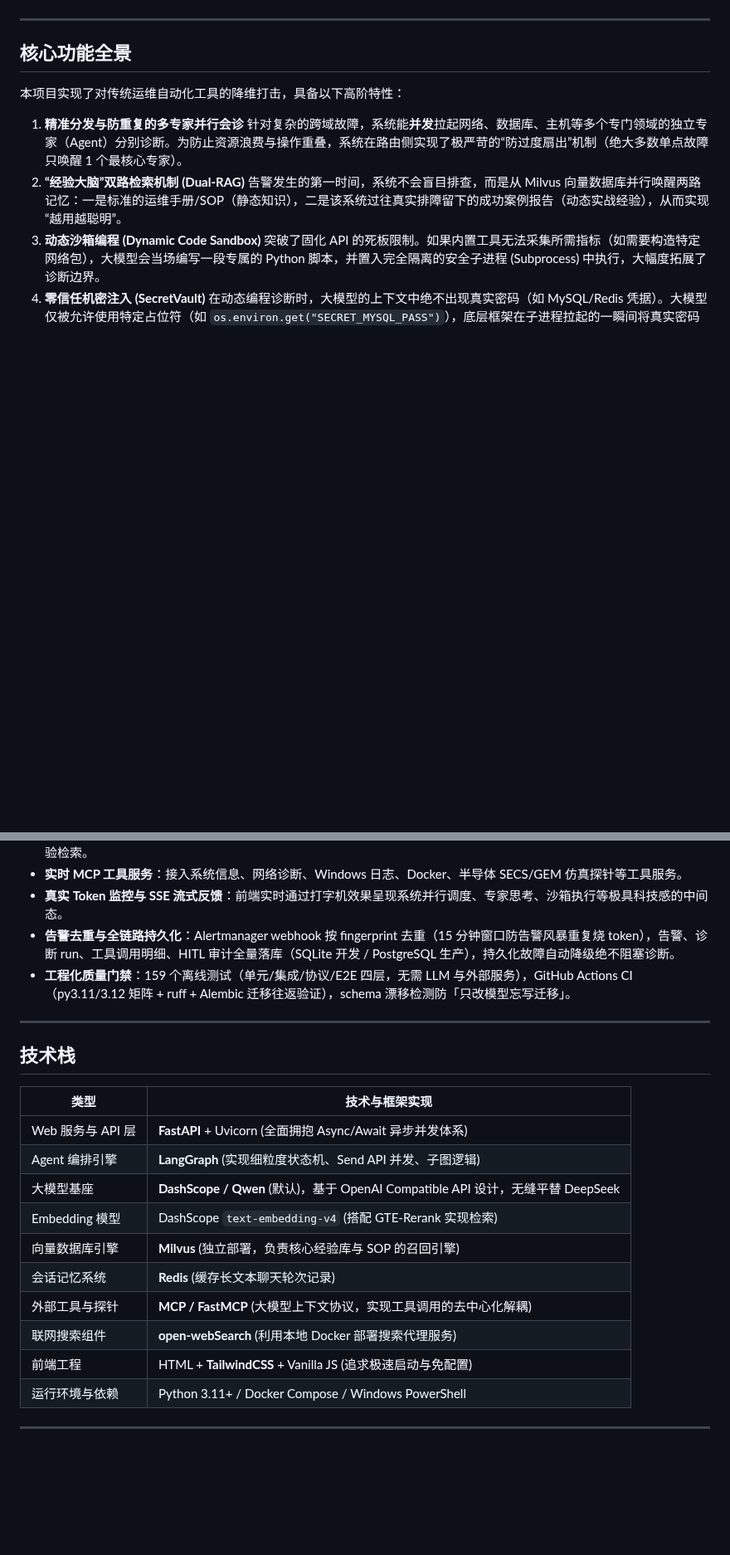
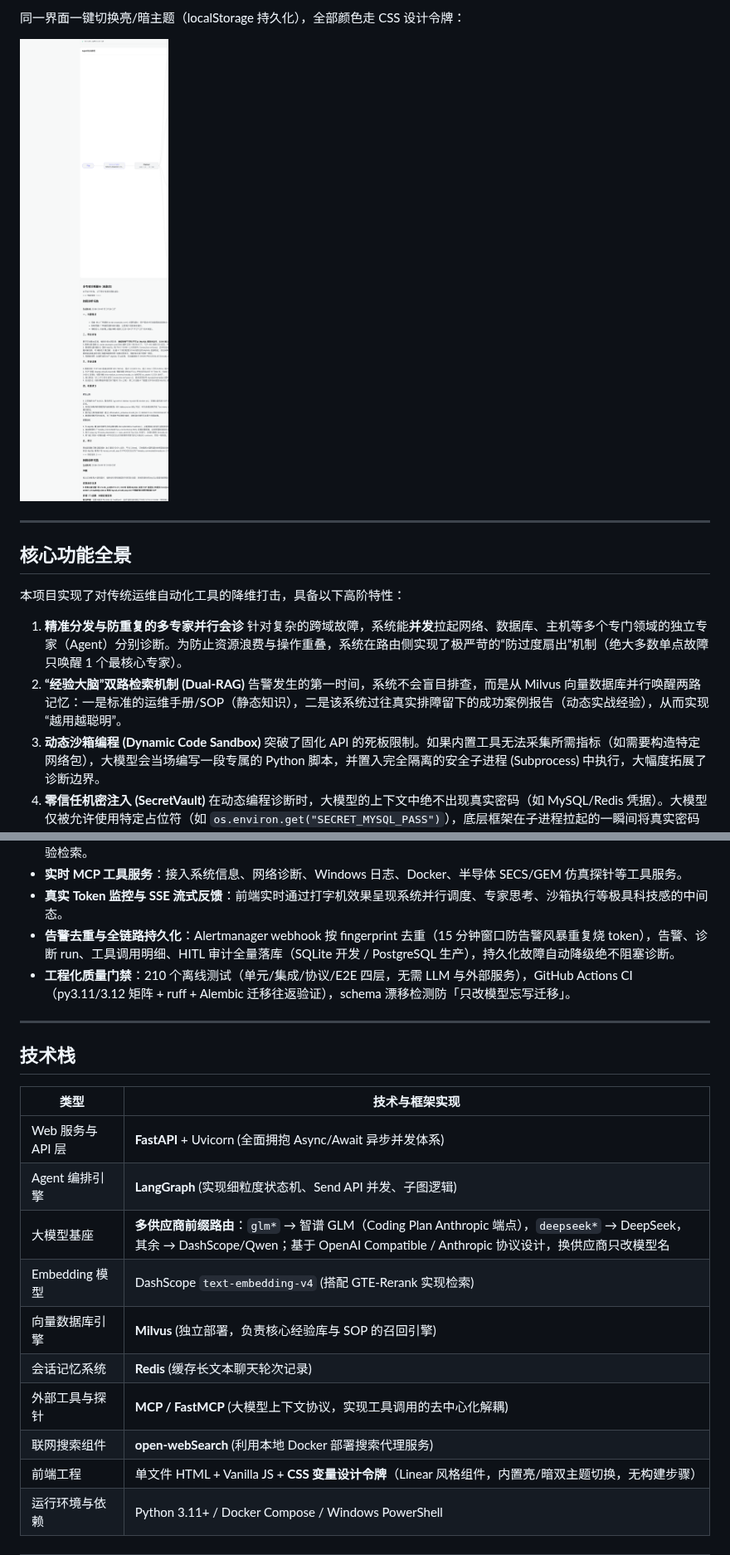
Before and after one commit to MrGendo/Multi-Agent-AIOps-Platform, a Markdown page: README.md, 2 parts joined by grey strips. Shown at 83% size. GitHub-like rendering; pictures changed too: docs/images/fanout-final-light.png (added); blank space fills up the shorter version.

```diff
--- a/README.md
+++ b/README.md
@@ -14,3 +41,6 @@
+同一界面一键切换亮/暗主题（localStorage 持久化），全部颜色走 CSS 设计令牌：
+
+![亮色主题](docs/images/fanout-final-light.png)
 
 ---
 
@@ -163,7 +196,7 @@ flowchart TD
 - **实时 MCP 工具服务**：接入系统信息、网络诊断、Windows 日志、Docker、半导体 SECS/GEM 仿真探针等工具服务。
 - **真实 Token 监控与 SSE 流式反馈**：前端实时通过打字机效果呈现系统并行调度、专家思考、沙箱执行等极具科技感的中间态。
 - **告警去重与全链路持久化**：Alertmanager webhook 按 fingerprint 去重（15 分钟窗口防告警风暴重复烧 token），告警、诊断 run、工具调用明细、HITL 审计全量落库（SQLite 开发 / PostgreSQL 生产），持久化故障自动降级绝不阻塞诊断。
-- **工程化质量门禁**：159 个离线测试（单元/集成/协议/E2E 四层，无需 LLM 与外部服务），GitHub Actions CI（py3.11/3.12 矩阵 + ruff + Alembic 迁移往返验证），schema 漂移检测防「只改模型忘写迁移」。
+- **工程化质量门禁**：210 个离线测试（单元/集成/协议/E2E 四层，无需 LLM 与外部服务），GitHub Actions CI（py3.11/3.12 矩阵 + ruff + Alembic 迁移往返验证），schema 漂移检测防「只改模型忘写迁移」。
 
 ---
 
@@ -173,13 +206,13 @@ flowchart TD
 |---|---|
 | Web 服务与 API 层 | **FastAPI** + Uvicorn (全面拥抱 Async/Await 异步并发体系) |
 | Agent 编排引擎 | **LangGraph** (实现细粒度状态机、Send API 并发、子图逻辑) |
-| 大模型基座 | **DashScope / Qwen** (默认)，基于 OpenAI Compatible API 设计，无缝平替 DeepSeek |
+| 大模型基座 | **多供应商前缀路由**：`glm*` → 智谱 GLM（Coding Plan Anthropic 端点），`deepseek*` → DeepSeek，其余 → DashScope/Qwen；基于 OpenAI Compatible / Anthropic 协议设计，换供应商只改模型名 |
 | Embedding 模型 | DashScope `text-embedding-v4` (搭配 GTE-Rerank 实现检索) |
 | 向量数据库引擎 | **Milvus** (独立部署，负责核心经验库与 SOP 的召回引擎) |
 | 会话记忆系统 | **Redis** (缓存长文本聊天轮次记录) |
 | 外部工具与探针 | **MCP / FastMCP** (大模型上下文协议，实现工具调用的去中心化解耦) |
 | 联网搜索组件 | **open-webSearch** (利用本地 Docker 部署搜索代理服务) |
-| 前端工程 | HTML + **TailwindCSS** + Vanilla JS (追求极速启动与免配置) |
+| 前端工程 | 单文件 HTML + Vanilla JS + **CSS 变量设计令牌**（Linear 风格组件，内置亮/暗双主题切换，无构建步骤） |
 | 运行环境与依赖 | Python 3.11+ / Docker Compose / Windows PowerShell |
 
 ---
```
Also changed, not shown: other parts of README.md (+36 -3 lines), docs/images/fanout-final-dark.png (added), docs/images/fanout-running.png (added).
